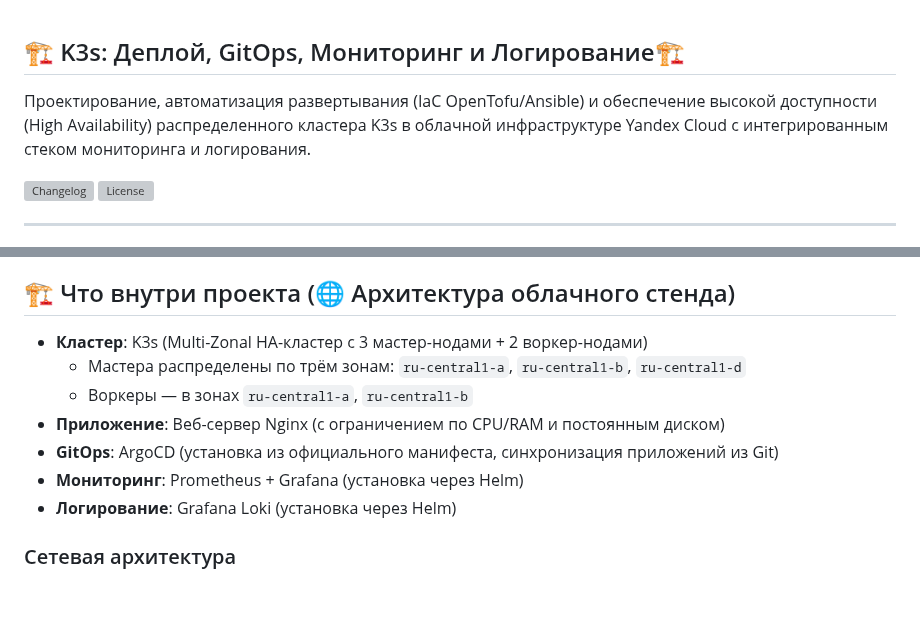
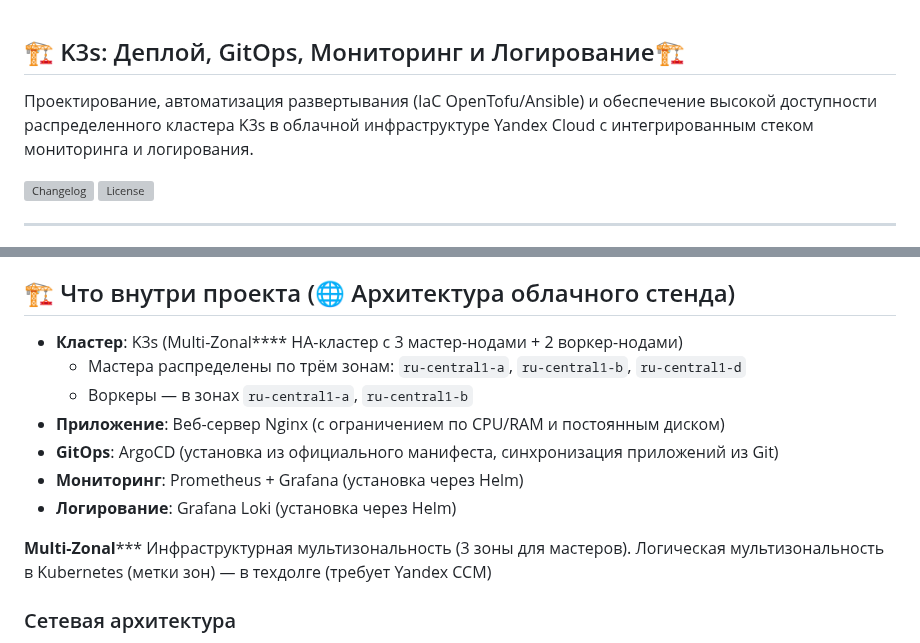
Before and after one commit to Aleksandr6077/k3s-infra-test, a Markdown page: README.md, 2 parts joined by grey strips. Drawn GitHub-style; blank space fills up the shorter version; grey boxes are pictures that could not be loaded.

```diff
--- a/README.md
+++ b/README.md
@@ -1,6 +1,6 @@
 ## 🏗️ K3s: Деплой, GitOps, Мониторинг и Логирование🏗️
 
-Проектирование, автоматизация развертывания (IaC OpenTofu/Ansible) и обеспечение высокой доступности (High Availability) распределенного кластера K3s в облачной инфраструктуре Yandex Cloud с интегрированным стеком мониторинга и логирования.
+Проектирование, автоматизация развертывания (IaC OpenTofu/Ansible) и обеспечение высокой доступности распределенного кластера K3s в облачной инфраструктуре Yandex Cloud с интегрированным стеком мониторинга и логирования.
 
 [![Changelog](https://shields.io)](./CHANGELOG.md)
 [![License](https://shields.io)](./LICENSE)
@@ -81,13 +81,15 @@
 
 ## 🏗 Что внутри проекта (🌐 Архитектура облачного стенда)
 
-* **Кластер**: K3s (Multi-Zonal HA-кластер с 3 мастер-нодами + 2 воркер-нодами)
+* **Кластер**: K3s (Multi-Zonal**** HA-кластер с 3 мастер-нодами + 2 воркер-нодами)
   - Мастера распределены по трём зонам: `ru-central1-a`, `ru-central1-b`, `ru-central1-d`
   - Воркеры — в зонах `ru-central1-a`, `ru-central1-b`
 * **Приложение**: Веб-сервер Nginx (с ограничением по CPU/RAM и постоянным диском)
 * **GitOps**: ArgoCD (установка из официального манифеста, синхронизация приложений из Git)
 * **Мониторинг**: Prometheus + Grafana (установка через Helm)
 * **Логирование**: Grafana Loki (установка через Helm)
+
+**Multi-Zonal***** Инфраструктурная мультизональность (3 зоны для мастеров). Логическая мультизональность в Kubernetes (метки зон) — в техдолге (требует Yandex CCM)
 
 ### Сетевая архитектура
 
```
Also changed, not shown: other parts of README.md (+14 -12 lines).
